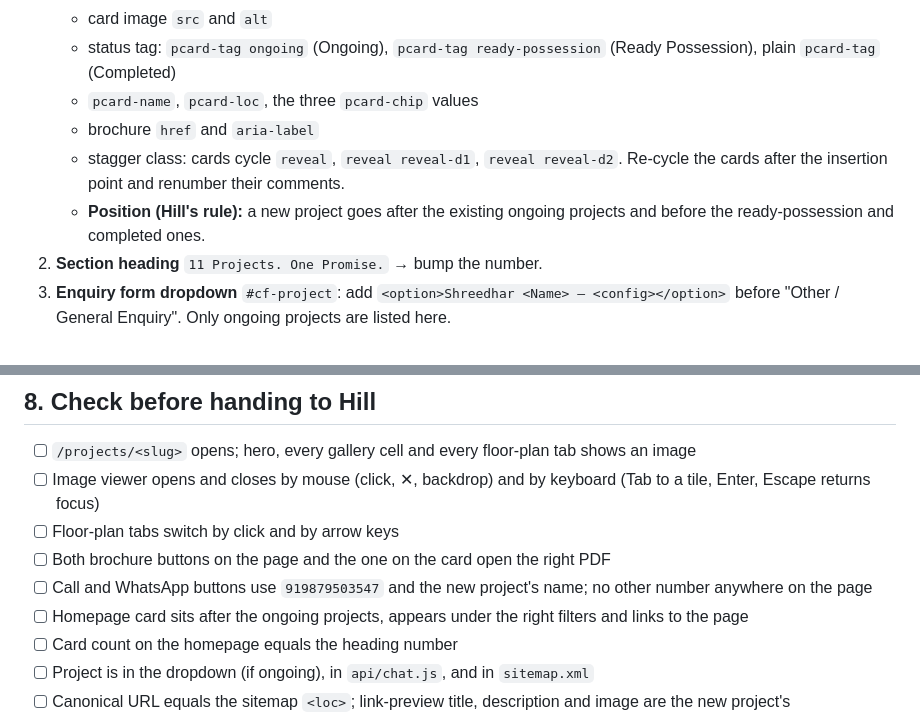
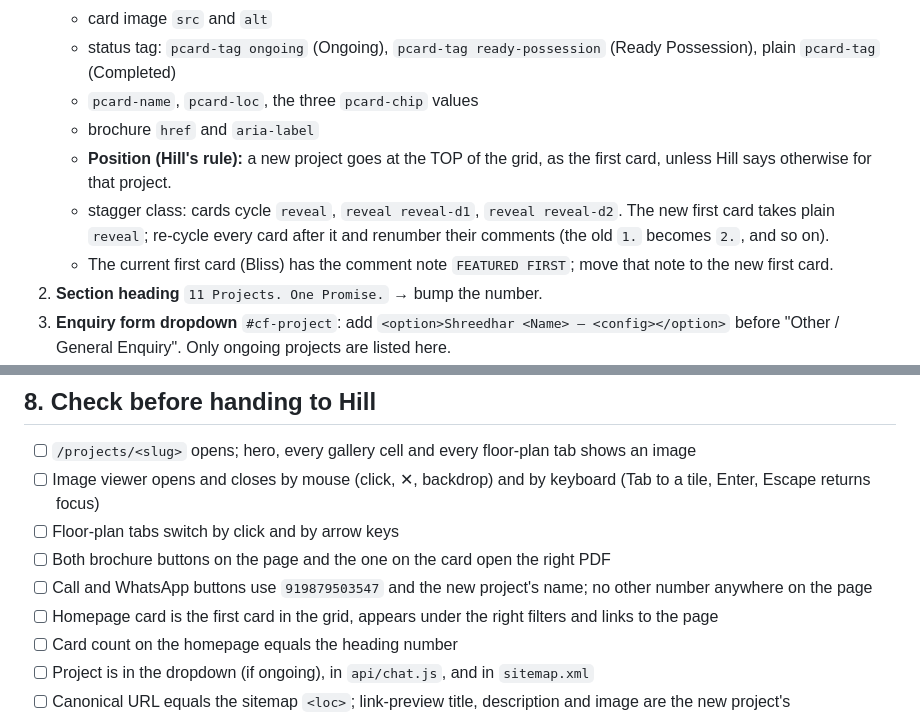
Before and after one commit to Hill-Sudani/shreedhar-realtors, a Markdown page: docs/adding-a-project.md, 2 parts joined by grey strips. Drawn GitHub-style.

Commit message:
Playbook: new projects go at the top of the homepage grid
Hill's rule replaces the earlier 'after existing ongoing projects'.

Co-Authored-By: Claude Opus 5.5 <noreply@anthropic.com>

```diff
--- a/docs/adding-a-project.md
+++ b/docs/adding-a-project.md
@@ -169,8 +169,9 @@ Four places. Missing any one leaves the site inconsistent.
    - status tag: `pcard-tag ongoing` (Ongoing), `pcard-tag ready-possession` (Ready Possession), plain `pcard-tag` (Completed)
    - `pcard-name`, `pcard-loc`, the three `pcard-chip` values
    - brochure `href` and `aria-label`
-   - stagger class: cards cycle `reveal`, `reveal reveal-d1`, `reveal reveal-d2`. Re-cycle the cards after the insertion point and renumber their comments.
-   - **Position (Hill's rule):** a new project goes after the existing ongoing projects and before the ready-possession and completed ones.
+   - **Position (Hill's rule):** a new project goes at the TOP of the grid, as the first card, unless Hill says otherwise for that project.
+   - stagger class: cards cycle `reveal`, `reveal reveal-d1`, `reveal reveal-d2`. The new first card takes plain `reveal`; re-cycle every card after it and renumber their comments (the old `1.` becomes `2.`, and so on).
+   - The current first card (Bliss) has the comment note `FEATURED FIRST`; move that note to the new first card.
 2. **Section heading** `11 Projects. One Promise.` → bump the number.
 3. **Enquiry form dropdown** `#cf-project`: add `<option>Shreedhar <Name> — <config></option>` before "Other / General Enquiry". Only ongoing projects are listed here.
 4. **Filter buttons** (`.proj-filters`): only if the project needs a category that does not exist. Avoid; reuse an existing key.
@@ -212,7 +213,7 @@ Also update `<lastmod>` on the homepage entry, since `index.html` changed. `robo
 - [ ] Floor-plan tabs switch by click and by arrow keys
 - [ ] Both brochure buttons on the page and the one on the card open the right PDF
 - [ ] Call and WhatsApp buttons use `919879503547` and the new project's name; no other number anywhere on the page
-- [ ] Homepage card sits after the ongoing projects, appears under the right filters and links to the page
+- [ ] Homepage card is the first card in the grid, appears under the right filters and links to the page
 - [ ] Card count on the homepage equals the heading number
 - [ ] Project is in the dropdown (if ongoing), in `api/chat.js`, and in `sitemap.xml`
 - [ ] Canonical URL equals the sitemap `<loc>`; link-preview title, description and image are the new project's
```
